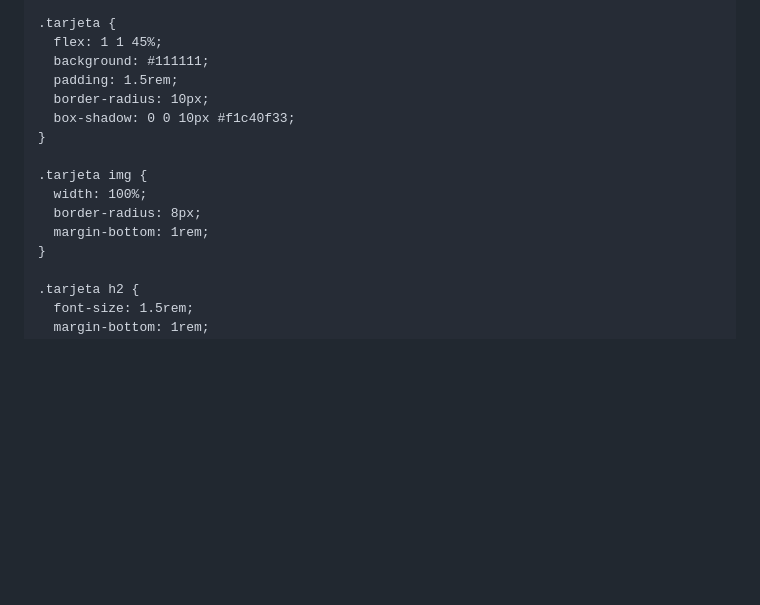
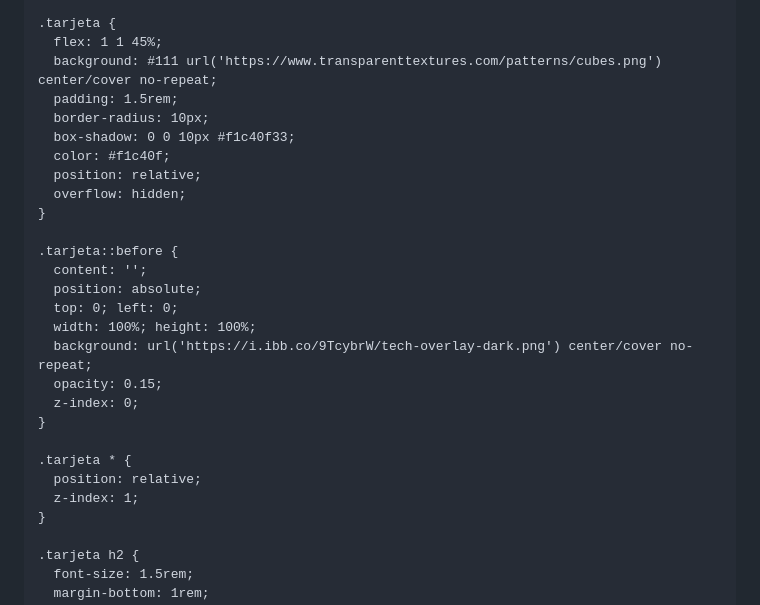
Before and after one commit to maisoncode04/maisonducode, a Markdown page: README.md, the part around one of its changes. Rendered like a GitHub page; blank space fills up the shorter version.

```diff
--- a/README.md
+++ b/README.md
@@ -45,16 +45,28 @@
 
     .tarjeta {
       flex: 1 1 45%;
-      background: #111111;
+      background: #111 url('https://www.transparenttextures.com/patterns/cubes.png') center/cover no-repeat;
       padding: 1.5rem;
       border-radius: 10px;
       box-shadow: 0 0 10px #f1c40f33;
+      color: #f1c40f;
+      position: relative;
+      overflow: hidden;
     }
 
-    .tarjeta img {
-      width: 100%;
-      border-radius: 8px;
-      margin-bottom: 1rem;
+    .tarjeta::before {
+      content: '';
+      position: absolute;
+      top: 0; left: 0;
+      width: 100%; height: 100%;
+      background: url('https://i.ibb.co/9TcybrW/tech-overlay-dark.png') center/cover no-repeat;
+      opacity: 0.15;
+      z-index: 0;
+    }
+
+    .tarjeta * {
+      position: relative;
+      z-index: 1;
     }
 
     .tarjeta h2 {
```
Also changed, not shown: other parts of README.md (+0 -2 lines).
